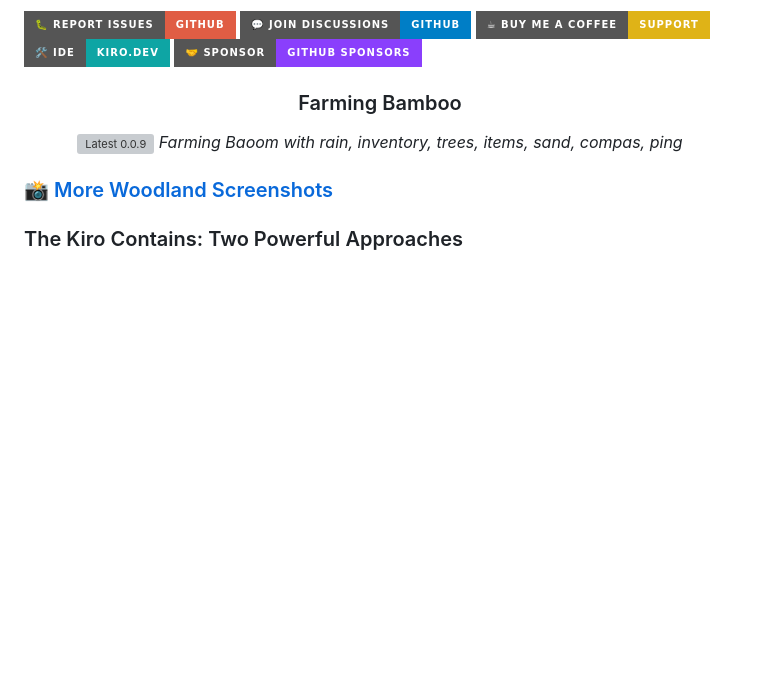
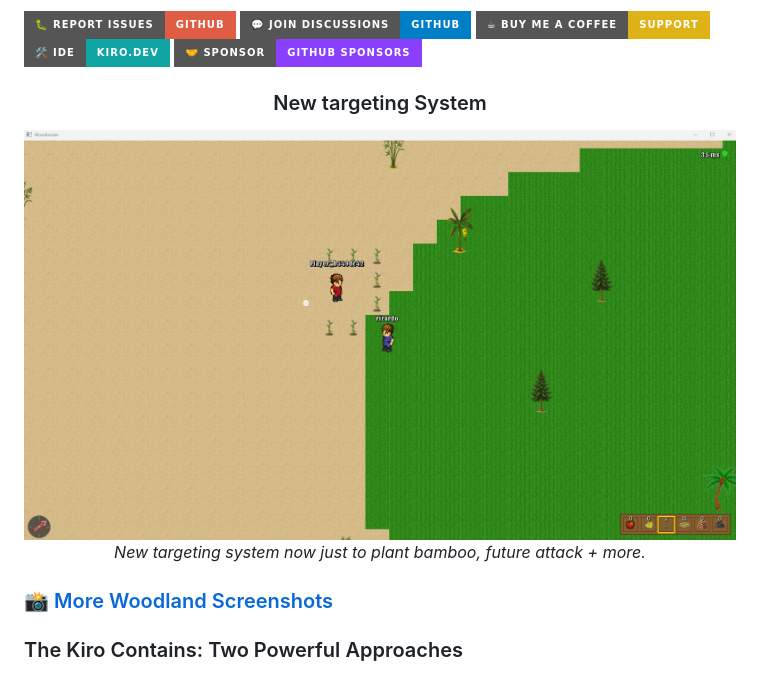
Before and after one commit to gcclinux/woodlandminers, a Markdown page: README.md, the part around the change. Drawn GitHub-style; pictures changed too: screenshots/targeting-system.png (added); badges without logos; blank space fills up the shorter version; grey boxes are pictures that could not be loaded.

Commit message:
updated readme and linux server start

```diff
--- a/README.md
+++ b/README.md
@@ -16,9 +16,9 @@ The goal was simple yet audacious: **build a complete, enjoyable multiplayer gam
 
 <div align="center">
 
-### Farming Bamboo
-![Latest 0.0.9](screenshots/Rain-Inv-Planting-MP-009.png)
-*Farming Baoom with rain, inventory, trees, items, sand, compas, ping*
+### New targeting System
+![Latest 0.0.12](screenshots/targeting-system.png)
+*New targeting system now just to plant bamboo, future attack + more.*
 
 </div>
 
```
Also changed, not shown: SCREENSHOTS.md (+4 -0 lines), 1 other file.
